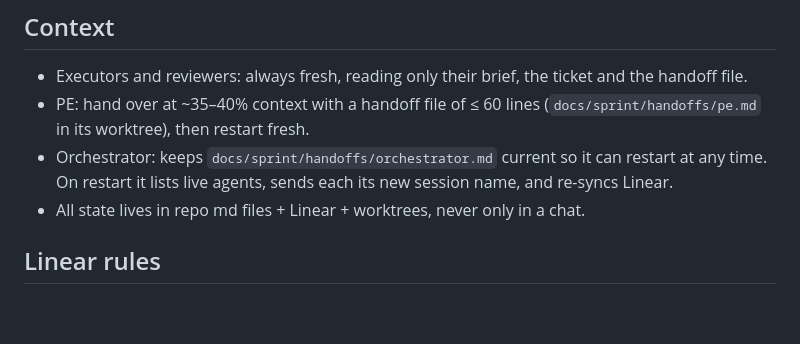
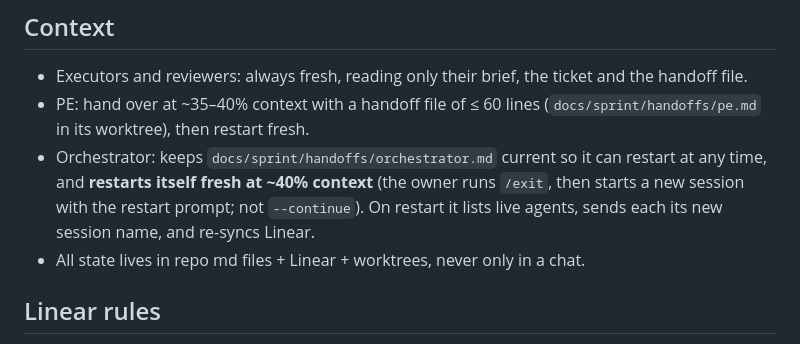
Before and after one commit to ayu-works/specimen, a Markdown page: docs/sprint/setup.md, the part around the change. Drawn GitHub-style; blank space fills up the shorter version.

Commit message:
Handoff: full current state for orchestrator restart; restart-at-40% rule
Co-Authored-By: Claude Opus 5.5 <noreply@anthropic.com>

```diff
--- a/docs/sprint/setup.md
+++ b/docs/sprint/setup.md
@@ -86,7 +86,7 @@ A reviewed script is never edited in place after review: new commit, and the dif
 - Executors and reviewers: always fresh, reading only their brief, the ticket and the handoff file.
 - PE: hand over at ~35–40% context with a handoff file of ≤ 60 lines (`docs/sprint/handoffs/pe.md` in its
   worktree), then restart fresh.
-- Orchestrator: keeps `docs/sprint/handoffs/orchestrator.md` current so it can restart at any time. On restart it
+- Orchestrator: keeps `docs/sprint/handoffs/orchestrator.md` current so it can restart at any time, and **restarts itself fresh at ~40% context** (the owner runs `/exit`, then starts a new session with the restart prompt; not `--continue`). On restart it
   lists live agents, sends each its new session name, and re-syncs Linear.
 - All state lives in repo md files + Linear + worktrees, never only in a chat.
 
```
Also changed, not shown: 1 other file.
